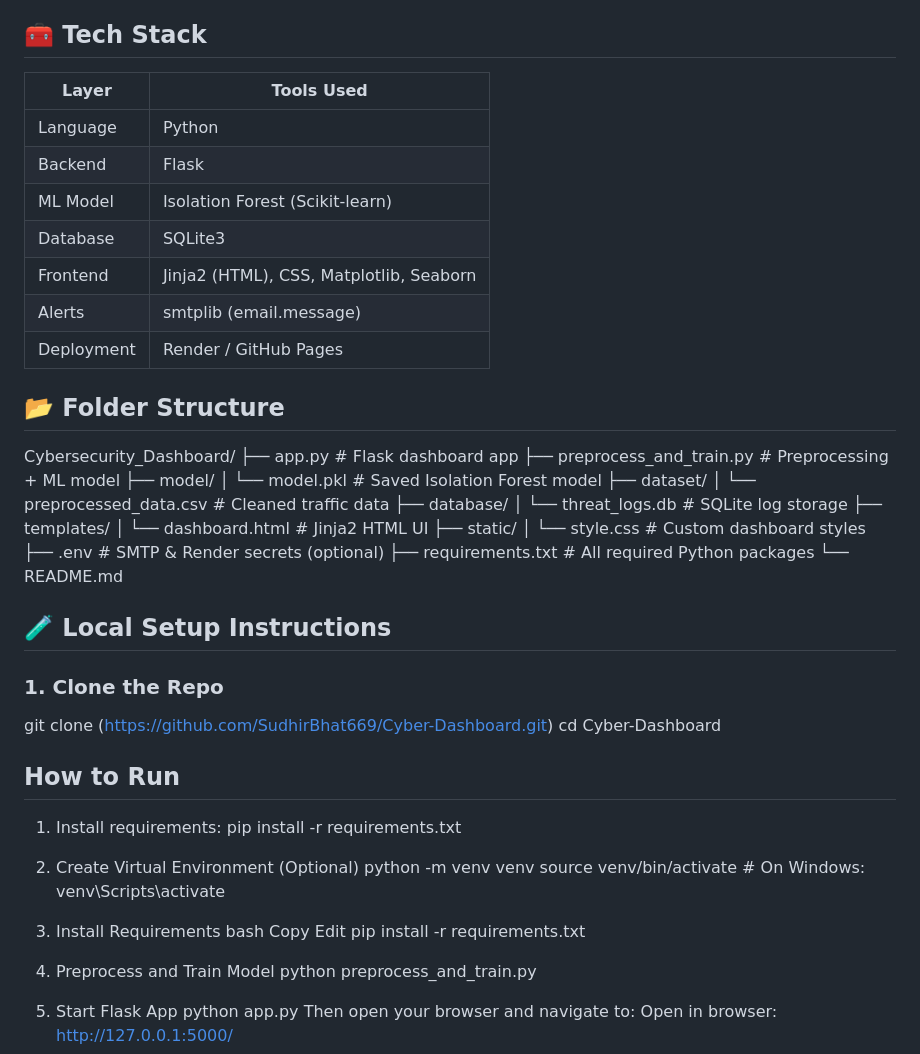
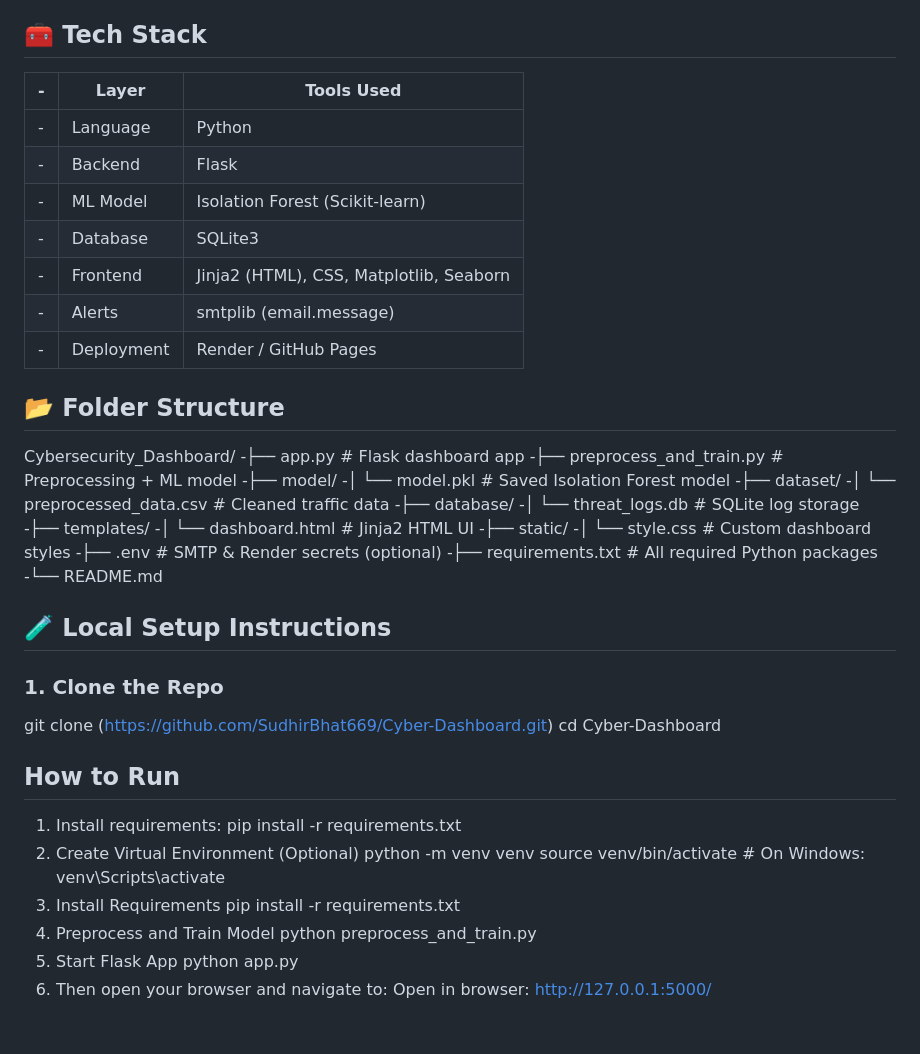
Before and after one commit to SudhirBhat669/Cyber-Dashboard, a Markdown page: README.md, the part around the change printed below. Drawn GitHub-style.

```diff
--- a/README.md
+++ b/README.md
@@ -23,33 +23,33 @@ To detect and analyze patterns in web interactions for identifying potentially h
 
 ## 🧰 Tech Stack
 
-| Layer          | Tools Used                                      |
-|----------------|-------------------------------------------------|
-| Language       | Python                                          |
-| Backend        | Flask                                           |
-| ML Model       | Isolation Forest (Scikit-learn)                 |
-| Database       | SQLite3                                         |
-| Frontend       | Jinja2 (HTML), CSS, Matplotlib, Seaborn         |
-| Alerts         | smtplib (email.message)                         |
-| Deployment     | Render / GitHub Pages                           |
+-| Layer          | Tools Used                                      |
+-|----------------|-------------------------------------------------|
+-| Language       | Python                                          |
+-| Backend        | Flask                                           |
+-| ML Model       | Isolation Forest (Scikit-learn)                 |
+-| Database       | SQLite3                                         |
+-| Frontend       | Jinja2 (HTML), CSS, Matplotlib, Seaborn         |
+-| Alerts         | smtplib (email.message)                         |
+-| Deployment     | Render / GitHub Pages                           |
 
 ## 📂 Folder Structure
 Cybersecurity_Dashboard/
-├── app.py # Flask dashboard app
-├── preprocess_and_train.py # Preprocessing + ML model
-├── model/
-│ └── model.pkl # Saved Isolation Forest model
-├── dataset/
-│ └── preprocessed_data.csv # Cleaned traffic data
-├── database/
-│ └── threat_logs.db # SQLite log storage
-├── templates/
-│ └── dashboard.html # Jinja2 HTML UI
-├── static/
-│ └── style.css # Custom dashboard styles
-├── .env # SMTP & Render secrets (optional)
-├── requirements.txt # All required Python packages
-└── README.md
+-├── app.py # Flask dashboard app
+-├── preprocess_and_train.py # Preprocessing + ML model
+-├── model/
+-│ └── model.pkl # Saved Isolation Forest model
+-├── dataset/
+-│ └── preprocessed_data.csv # Cleaned traffic data
+-├── database/
+-│ └── threat_logs.db # SQLite log storage
+-├── templates/
+-│ └── dashboard.html # Jinja2 HTML UI
+-├── static/
+-│ └── style.css # Custom dashboard styles
+-├── .env # SMTP & Render secrets (optional)
+-├── requirements.txt # All required Python packages
+-└── README.md
 
 ## 🧪 Local Setup Instructions
 ### 1. Clone the Repo
@@ -59,19 +59,14 @@ cd Cyber-Dashboard
 ## How to Run
 1. Install requirements:
 pip install -r requirements.txt
-
 2. Create Virtual Environment (Optional)
 python -m venv venv
 source venv/bin/activate  # On Windows: venv\\Scripts\\activate
-
 3. Install Requirements
-bash
-Copy
-Edit
 pip install -r requirements.txt
 4. Preprocess and Train Model
 python preprocess_and_train.py
 5. Start Flask App
 python app.py
-Then open your browser and navigate to:
+6. Then open your browser and navigate to:
 Open in browser: http://127.0.0.1:5000/
```
Also changed, not shown: other parts of README.md (+1 -1 lines).
